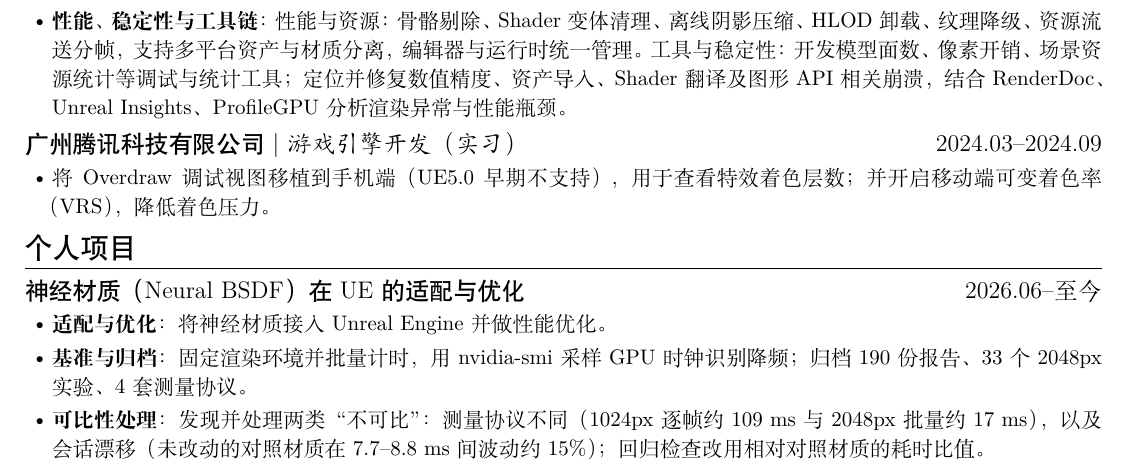
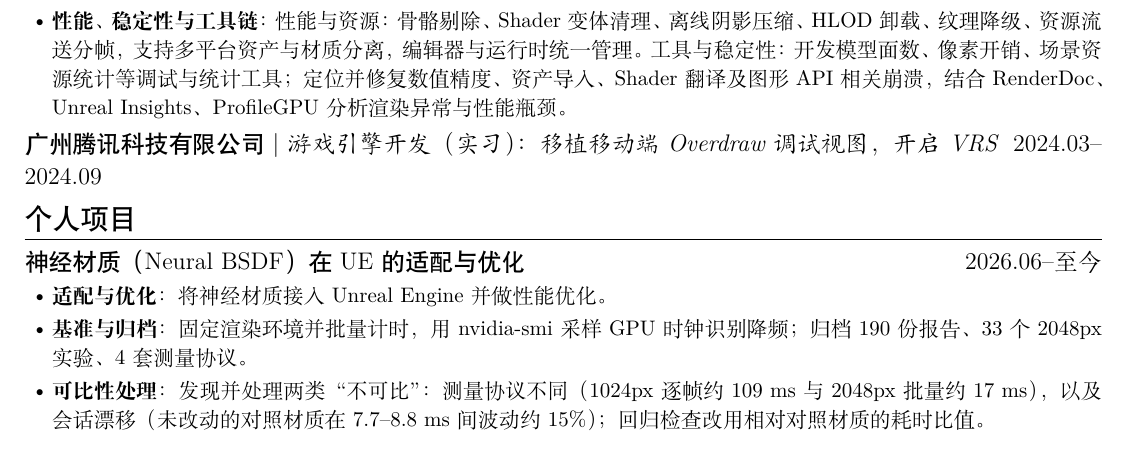
Before and after one commit to bolin12/bolin12.github.io, a LaTeX CV (resume/main.tex): part of the page, cut so that both start at the same text. Compiled offline with XeLaTeX.

Commit message:
Update generated resume .tex files

```diff
--- a/resume/main.tex
+++ b/resume/main.tex
@@ -36,13 +36,9 @@
 \end{itemize}
 
 \ResumeItem
-{广州腾讯科技有限公司}
-[游戏引擎开发（实习）]
+{广州腾讯科技有限公司} % （按你的想法压成一行，不再展开要点）
+[游戏引擎开发（实习）：移植移动端 Overdraw 调试视图，开启 VRS]
 [2024.03--2024.09]
-\begin{itemize}
-\item 将 Overdraw 调试视图移植到手机端（UE5.0 早期不支持），用于查看特效着色层数；并开启移动端可变着色率（VRS），降低着色压力。
-% （按你的想法合成一句）
-\end{itemize}
 
 \section{个人项目} % （我把神经材质相关放在最前面，因为与图形岗位最相关，可调整）
 
```
Also changed, not shown: resume/main_en.tex (+1 -4 lines).
